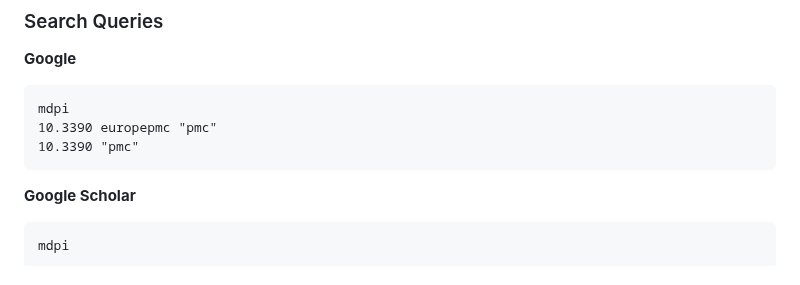
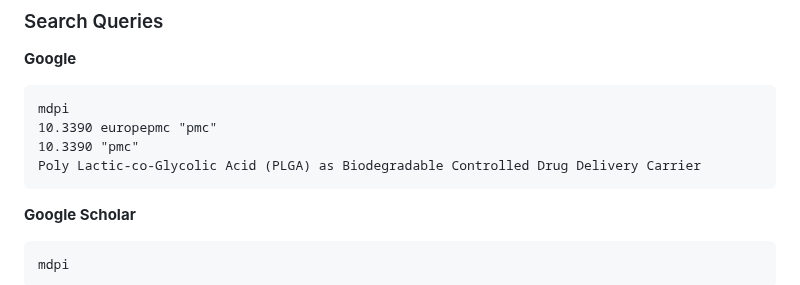
Before and after one commit to mdpi-filter/mdpi-filter-microsoft-edge, a Markdown page: README.md, the part around the change. Rendered like a GitHub page.

Commit message:
feat: Add PLGA as a biodegradable controlled drug delivery carrier to the README

````diff
--- a/README.md
+++ b/README.md
@@ -82,6 +82,7 @@
 mdpi
 10.3390 europepmc "pmc"
 10.3390 "pmc"
+Poly Lactic-co-Glycolic Acid (PLGA) as Biodegradable Controlled Drug Delivery Carrier
 ```
 
 **Google Scholar**
````
